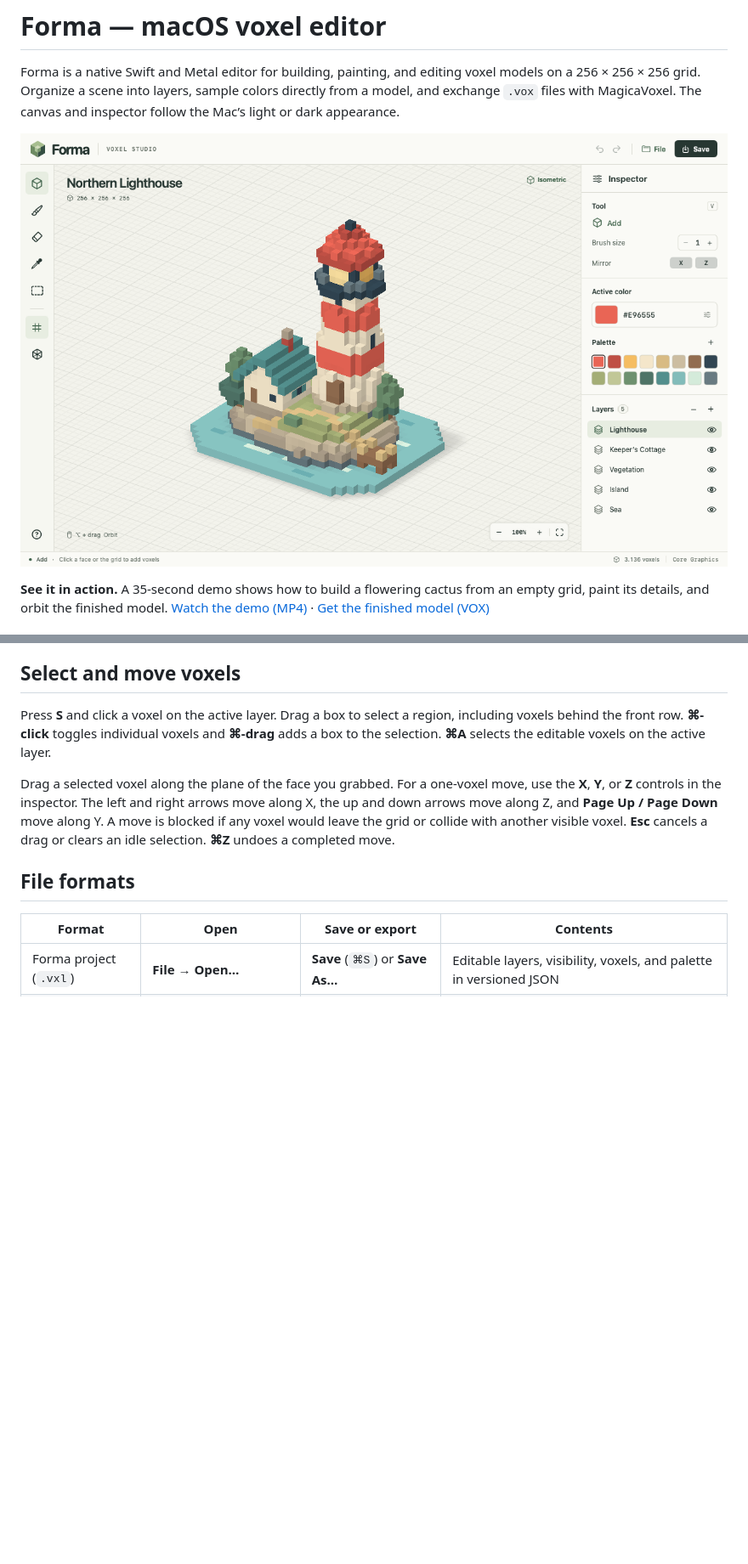
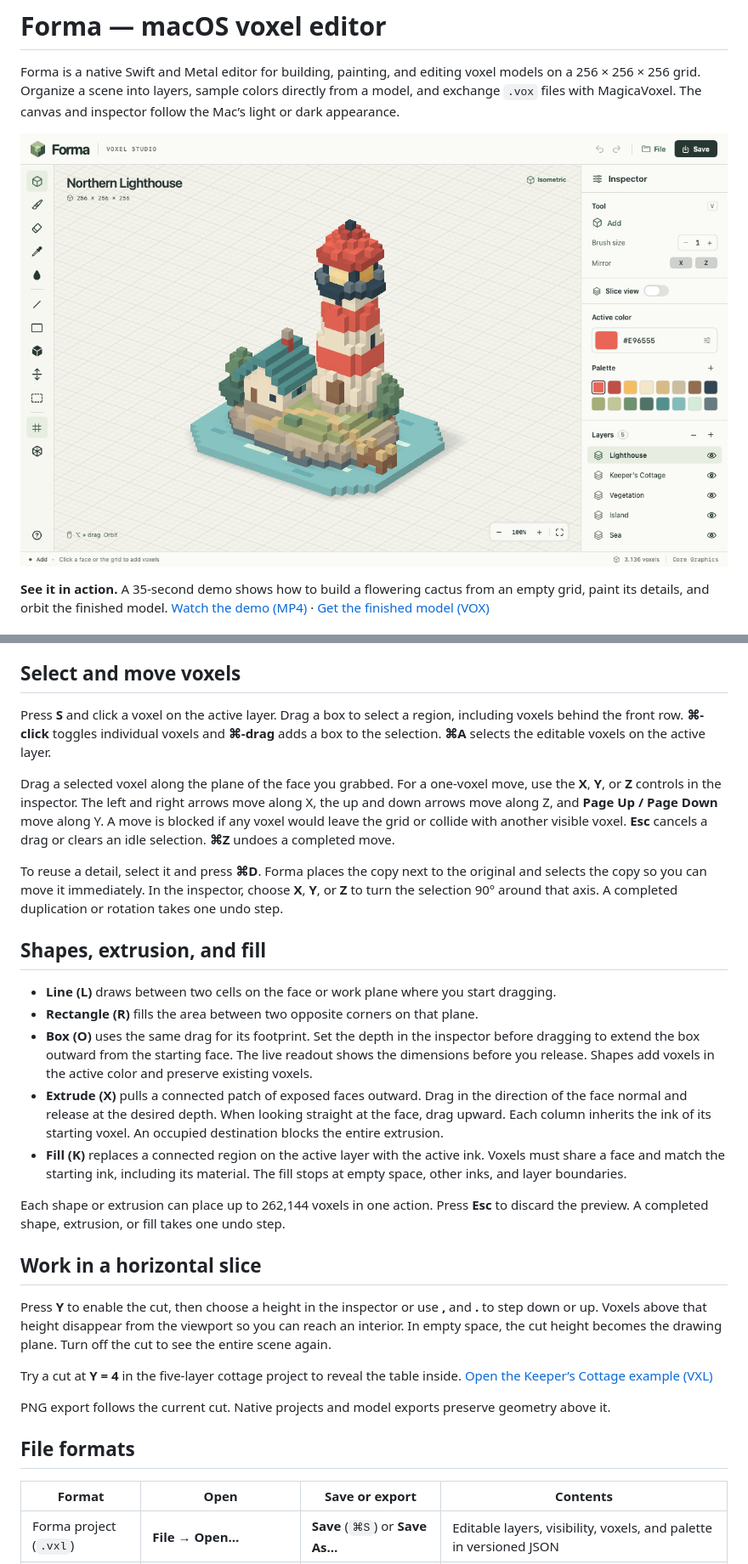
Before and after one commit to makarov-mm/VoxelEditor, a Markdown page: README.md, 2 parts joined by grey strips. Shown at 85% size. GitHub-like rendering; pictures changed too: Media/Northern-Lighthouse.png; blank space fills up the shorter version.

Commit message:
Add voxel modeling tools, selection transforms and horizontal slices

```diff
--- a/README.md
+++ b/README.md
@@ -45,6 +48,26 @@ With **Add**, **Paint**, or **Erase** active, turn on **Mirror X**, **Mirror Z**
 Press **S** and click a voxel on the active layer. Drag a box to select a region, including voxels behind the front row. **⌘-click** toggles individual voxels and **⌘-drag** adds a box to the selection. **⌘A** selects the editable voxels on the active layer.
 
 Drag a selected voxel along the plane of the face you grabbed. For a one-voxel move, use the **X**, **Y**, or **Z** controls in the inspector. The left and right arrows move along X, the up and down arrows move along Z, and **Page Up / Page Down** move along Y. A move is blocked if any voxel would leave the grid or collide with another visible voxel. **Esc** cancels a drag or clears an idle selection. **⌘Z** undoes a completed move.
+
+To reuse a detail, select it and press **⌘D**. Forma places the copy next to the original and selects the copy so you can move it immediately. In the inspector, choose **X**, **Y**, or **Z** to turn the selection 90° around that axis. A completed duplication or rotation takes one undo step.
+
+## Shapes, extrusion, and fill
+
+- **Line (L)** draws between two cells on the face or work plane where you start dragging.
+- **Rectangle (R)** fills the area between two opposite corners on that plane.
+- **Box (O)** uses the same drag for its footprint. Set the depth in the inspector before dragging to extend the box outward from the starting face. The live readout shows the dimensions before you release. Shapes add voxels in the active color and preserve existing voxels.
+- **Extrude (X)** pulls a connected patch of exposed faces outward. Drag in the direction of the face normal and release at the desired depth. When looking straight at the face, drag upward. Each column inherits the ink of its starting voxel. An occupied destination blocks the entire extrusion.
+- **Fill (K)** replaces a connected region on the active layer with the active ink. Voxels must share a face and match the starting ink, including its material. The fill stops at empty space, other inks, and layer boundaries.
+
+Each shape or extrusion can place up to 262,144 voxels in one action. Press **Esc** to discard the preview. A completed shape, extrusion, or fill takes one undo step.
+
+## Work in a horizontal slice
+
+Press **Y** to enable the cut, then choose a height in the inspector or use **,** and **.** to step down or up. Voxels above that height disappear from the viewport so you can reach an interior. In empty space, the cut height becomes the drawing plane. Turn off the cut to see the entire scene again.
+
+Try a cut at **Y = 4** in the five-layer cottage project to reveal the table inside. [Open the Keeper’s Cottage example (VXL)](Media/Keepers-Cottage.vxl)
+
+PNG export follows the current cut. Native projects and model exports preserve geometry above it.
 
 ## File formats
 
```
Also changed, not shown: other parts of README.md (+4 -1 lines), 11 other files.
